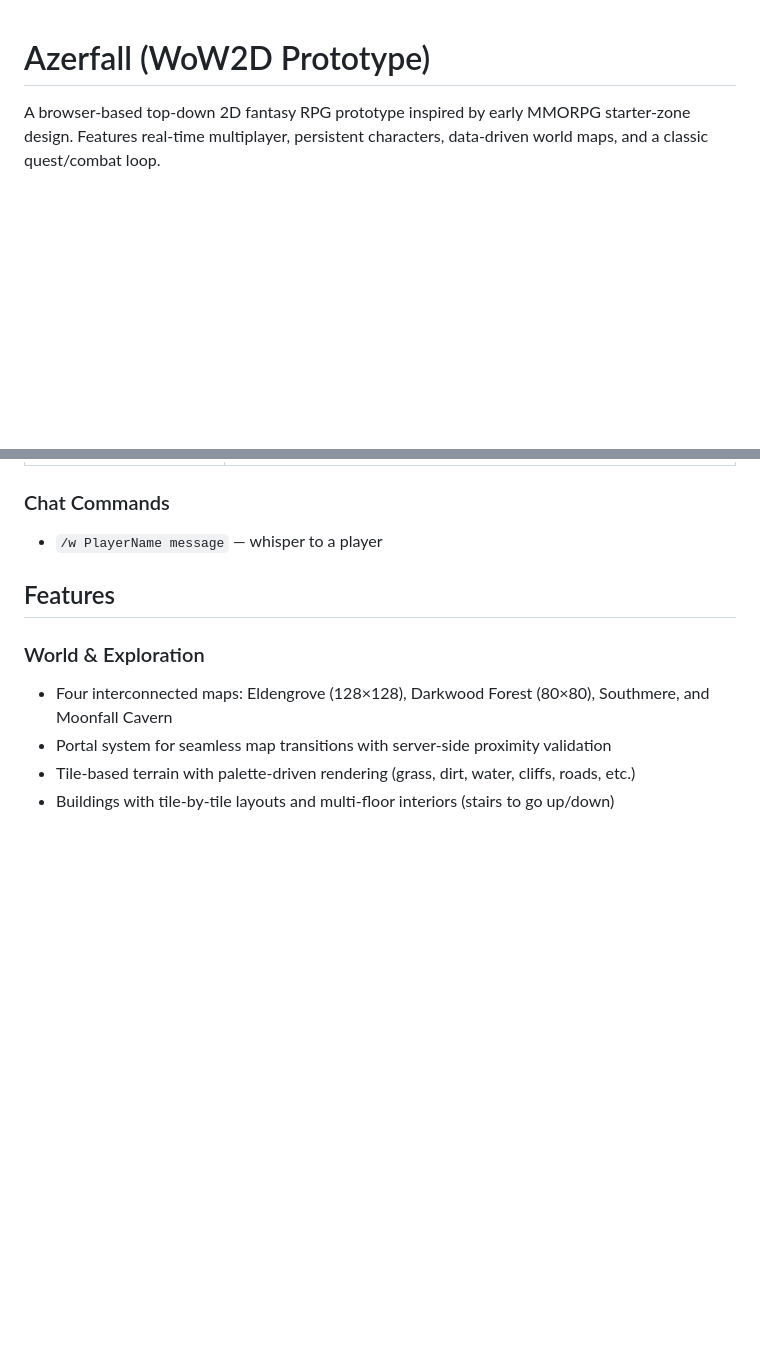
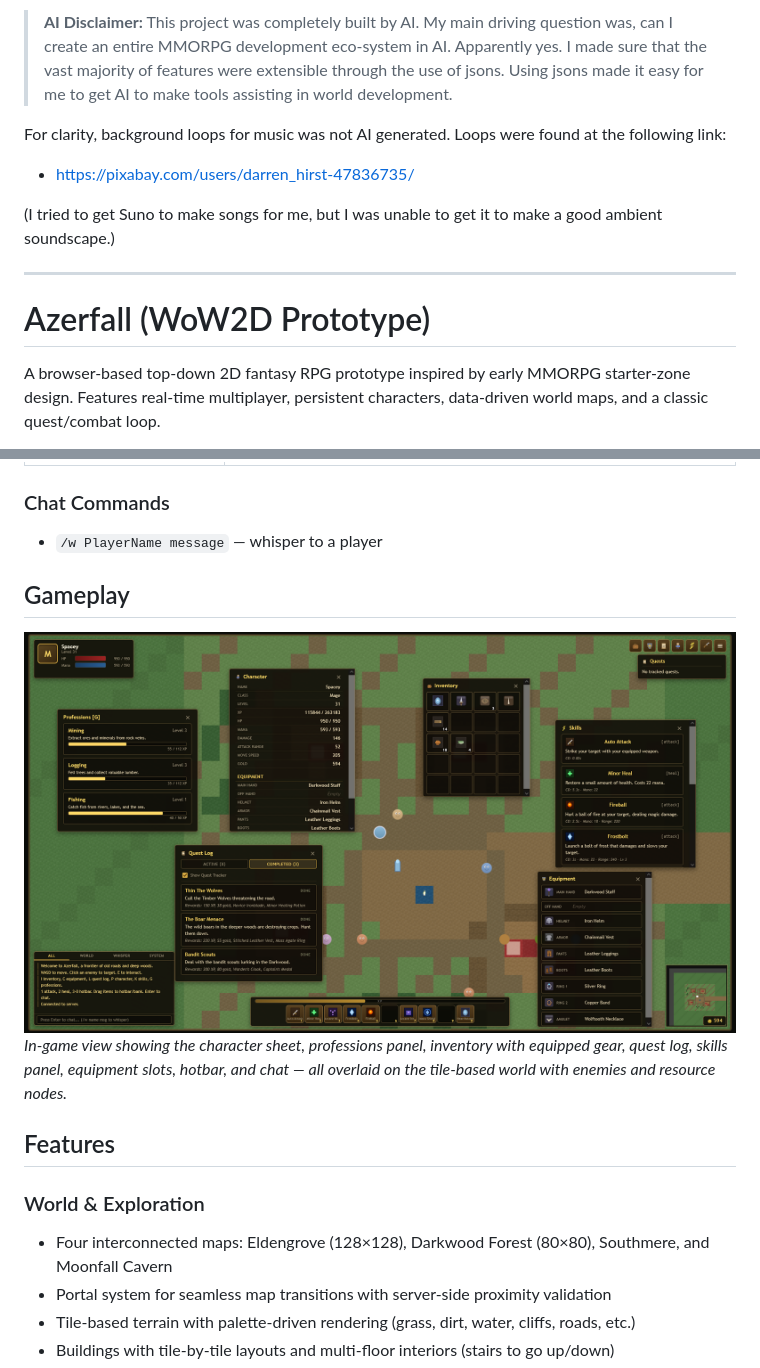
Before and after one commit to spaceartisan/Wow2D, a Markdown page: README.md, 2 parts joined by grey strips. GitHub-like rendering; pictures changed too: images/in_game.png (added); blank space fills up the shorter version.

```diff
--- a/README.md
+++ b/README.md
@@ -1,3 +1,12 @@
+> **AI Disclaimer:** This project was completely built by AI. My main driving question was, can I create an entire MMORPG development eco-system in AI. Apparently yes. I made sure that the vast majority of features were extensible through the use of jsons. Using jsons made it easy for me to get AI to make tools assisting in world development.
+
+For clarity, background loops for music was not AI generated. Loops were found at the following link:
+- https://pixabay.com/users/darren_hirst-47836735/
+
+(I tried to get Suno to make songs for me, but I was unable to get it to make a good ambient soundscape.)
+
+---
+
 # Azerfall (WoW2D Prototype)
 
 A browser-based top-down 2D fantasy RPG prototype inspired by early MMORPG starter-zone design. Features real-time multiplayer, persistent characters, data-driven world maps, and a classic quest/combat loop.
@@ -59,6 +71,11 @@ http://localhost:3000
 ### Chat Commands
 
 - `/w PlayerName message` — whisper to a player
+
+## Gameplay
+
+![In-Game Screenshot](images/in_game.png)
+*In-game view showing the character sheet, professions panel, inventory with equipped gear, quest log, skills panel, equipment slots, hotbar, and chat — all overlaid on the tile-based world with enemies and resource nodes.*
 
 ## Features
 
```
Also changed, not shown: other parts of README.md (+18 -0 lines), images/admin_gui.png (added), images/map_editor.png (added), images/tools.png (added), 5 other files.
